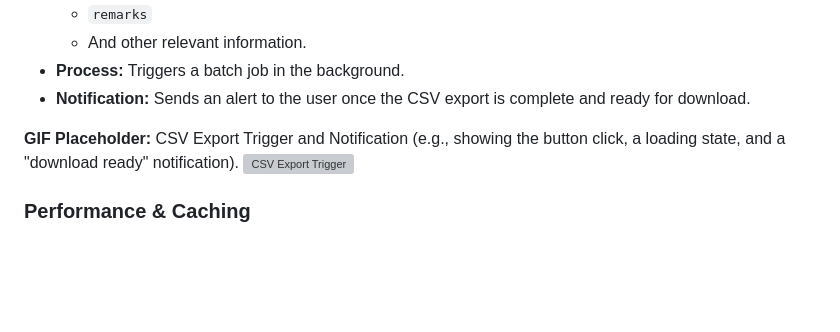
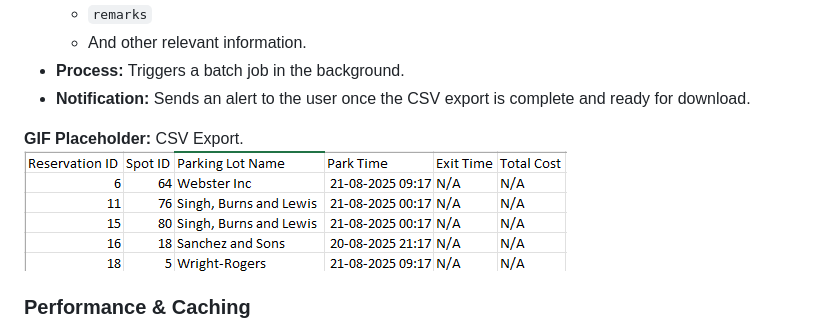
Before and after one commit to Luvyansh/vehical-parking-app-v2, a Markdown page: README.md, the part around one of its changes. GitHub-like rendering; blank space fills up the shorter version; grey boxes are pictures that could not be loaded.

Commit message:
Final Commit - Production ready prototype.

```diff
--- a/README.md
+++ b/README.md
@@ -105,8 +105,8 @@ The application leverages background jobs for various automated tasks, enhancing
 * **Process:** Triggers a batch job in the background.
 * **Notification:** Sends an alert to the user once the CSV export is complete and ready for download.
 
-**GIF Placeholder:** CSV Export Trigger and Notification (e.g., showing the button click, a loading state, and a "download ready" notification).
-![CSV Export Trigger](https://placehold.co/600x400/000000/FFFFFF?text=CSV+Export+GIF)
+**GIF Placeholder:** CSV Export. <br>
+![CSV Export Trigger](assets/images/csv_report.png)
 
 ### Performance & Caching
 
```
Also changed, not shown: other parts of README.md (+10 -10 lines).
